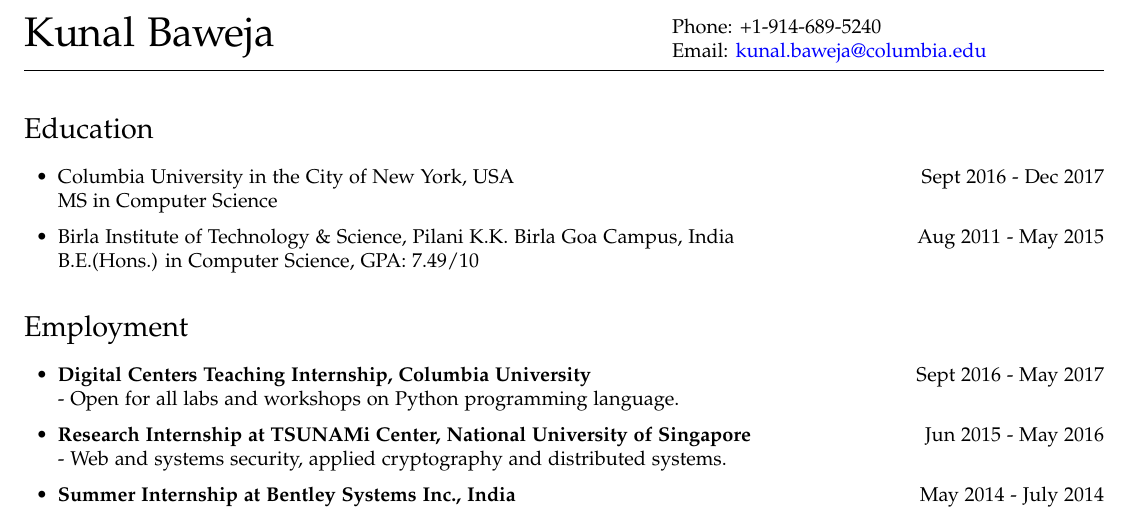
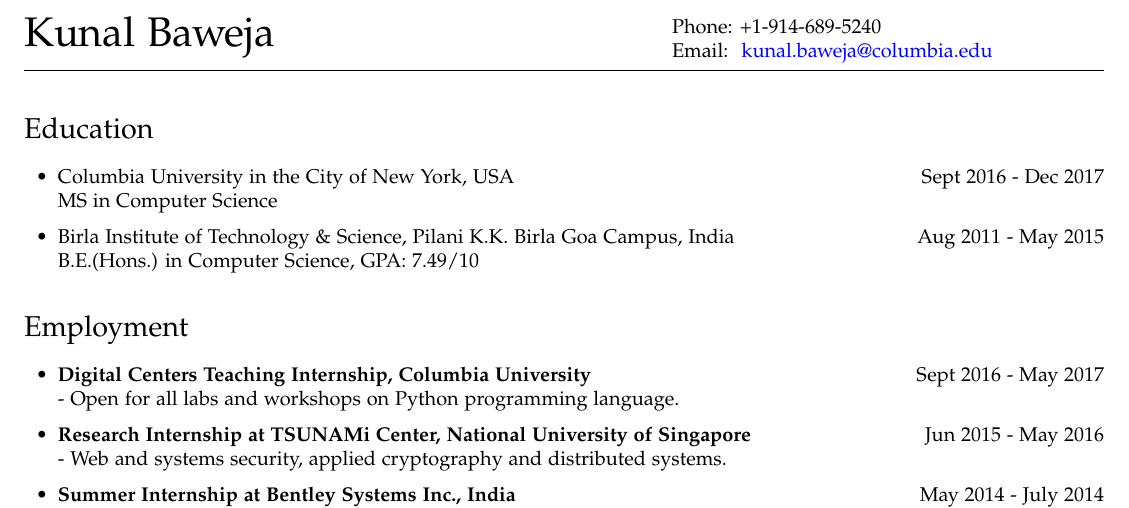
Before and after one commit to bawejakunal/resume, a LaTeX CV (kunal-resume.tex): part of the page, cut so that both start at the same text. Compiled offline with pdfLaTeX.

Commit message:
whitespace email address

```diff
--- a/kunal-resume.tex
+++ b/kunal-resume.tex
@@ -82,7 +82,7 @@
 \hfill
 \begin{minipage}{0.4\linewidth}
     Phone: +1-914-689-5240\\
-    Email: \href{mailto:kunal.baweja@columbia.edu}{kunal.baweja@columbia.edu}
+    Email: \hspace{3pt}\href{mailto:kunal.baweja@columbia.edu}{kunal.baweja@columbia.edu}
 \end{minipage}
 
 %horizontal line
```
Also changed, not shown: kunal-resume.pdf, 2 other files.
